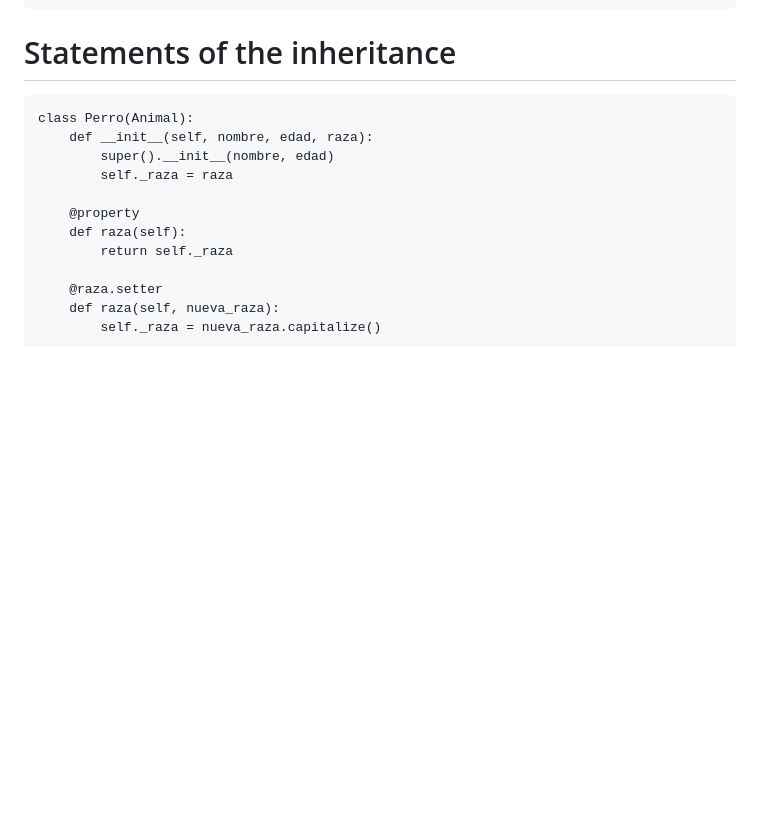
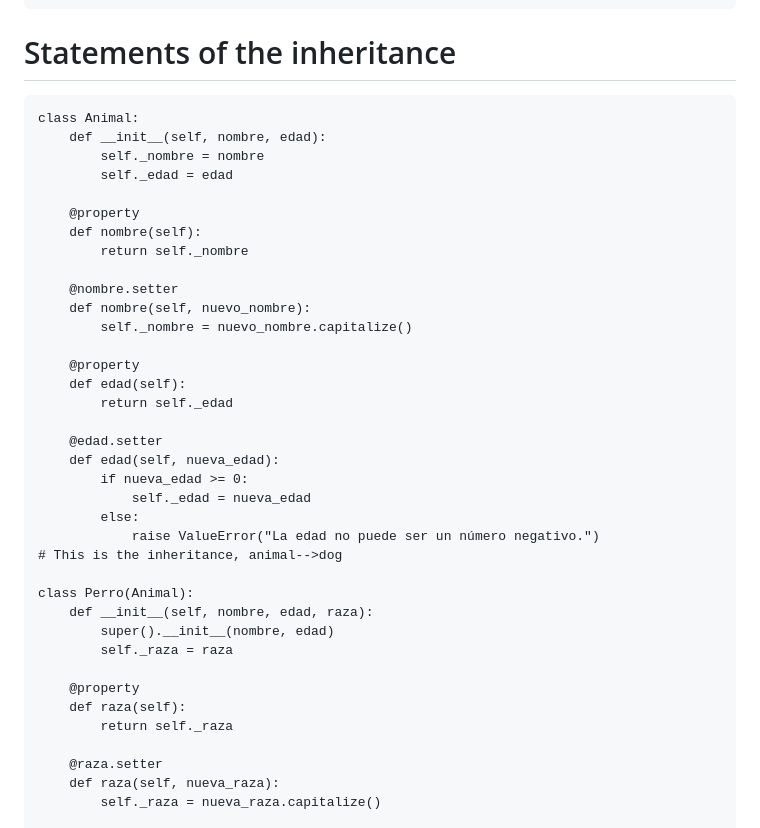
Before and after one commit to Dan159159/Pyhton, a Markdown page: fundamentosPython/README.md, the part around the change. Drawn GitHub-style; blank space fills up the shorter version.

````diff
--- a/fundamentosPython/README.md
+++ b/fundamentosPython/README.md
@@ -156,6 +156,31 @@ class Persona:
 # Statements of the inheritance
 
 ```
+class Animal:
+    def __init__(self, nombre, edad):
+        self._nombre = nombre
+        self._edad = edad
+
+    @property
+    def nombre(self):
+        return self._nombre
+
+    @nombre.setter
+    def nombre(self, nuevo_nombre):
+        self._nombre = nuevo_nombre.capitalize()
+
+    @property
+    def edad(self):
+        return self._edad
+
+    @edad.setter
+    def edad(self, nueva_edad):
+        if nueva_edad >= 0:
+            self._edad = nueva_edad
+        else:
+            raise ValueError("La edad no puede ser un número negativo.")
+# This is the inheritance, animal-->dog
+
 class Perro(Animal):
     def __init__(self, nombre, edad, raza):
         super().__init__(nombre, edad)
````
